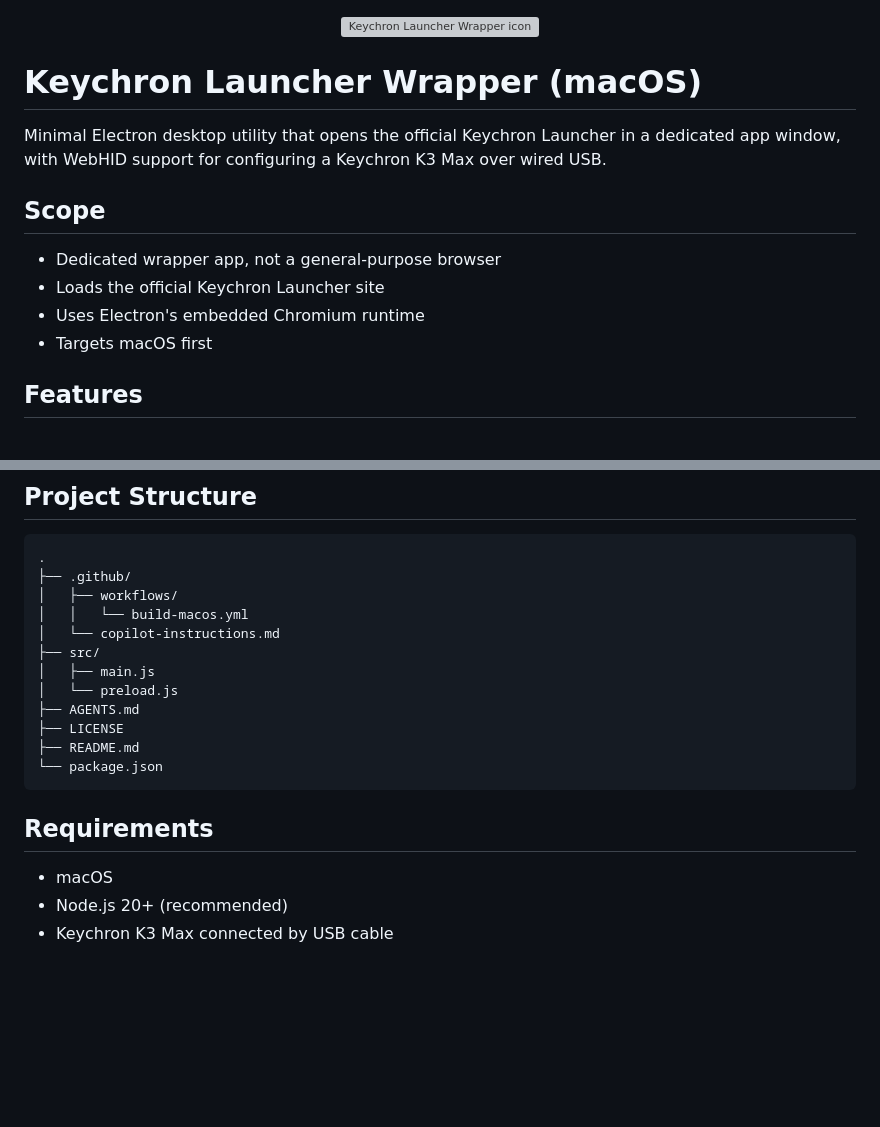
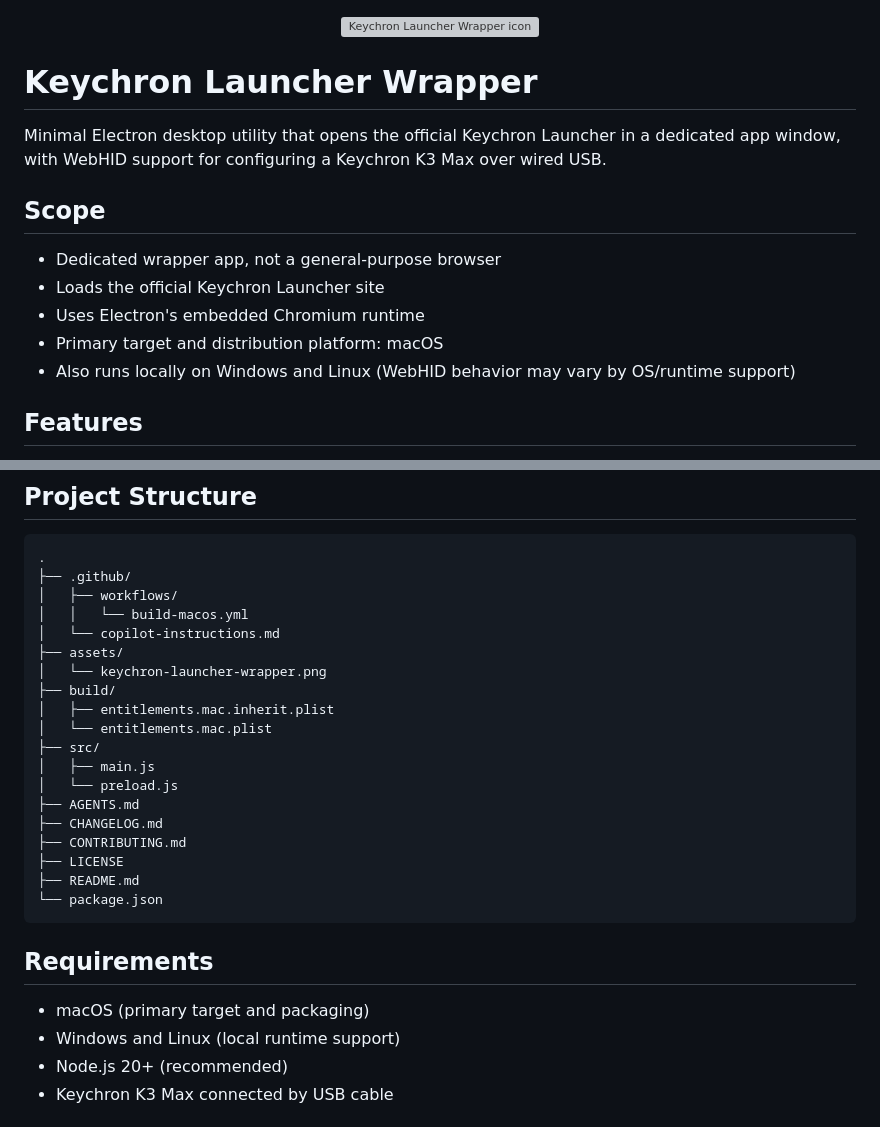
Before and after one commit to ArtCC/keychron-launcher-wrapper, a Markdown page: README.md, 2 parts joined by grey strips. Rendered like a GitHub page; blank space fills up the shorter version; grey boxes are pictures that could not be loaded.

Commit message:
Update README to clarify platform support and add project files overview
- Remove macOS-only label from project title
- Clarify primary target as macOS and note Windows/Linux runtime support with WebHID caveats
- Add assets, build, CHANGELOG, and CONTRIBUTING files to project structure listing
- Update requirements section to reflect multi-platform support with macOS as primary target

```diff
--- a/README.md
+++ b/README.md
@@ -2,7 +2,7 @@
 	<img src="assets/keychron-launcher-wrapper.png" alt="Keychron Launcher Wrapper icon" width="115" />
 </p>
 
-# Keychron Launcher Wrapper (macOS)
+# Keychron Launcher Wrapper
 
 Minimal Electron desktop utility that opens the official Keychron Launcher in a dedicated app window, with WebHID support for configuring a Keychron K3 Max over wired USB.
 
@@ -11,7 +11,8 @@ Minimal Electron desktop utility that opens the official Keychron Launcher in a
 - Dedicated wrapper app, not a general-purpose browser
 - Loads the official Keychron Launcher site
 - Uses Electron's embedded Chromium runtime
-- Targets macOS first
+- Primary target and distribution platform: macOS
+- Also runs locally on Windows and Linux (WebHID behavior may vary by OS/runtime support)
 
 ## Features
 
@@ -30,10 +31,17 @@ Minimal Electron desktop utility that opens the official Keychron Launcher in a
 │   ├── workflows/
 │   │   └── build-macos.yml
 │   └── copilot-instructions.md
+├── assets/
+│   └── keychron-launcher-wrapper.png
+├── build/
+│   ├── entitlements.mac.inherit.plist
+│   └── entitlements.mac.plist
 ├── src/
 │   ├── main.js
 │   └── preload.js
 ├── AGENTS.md
+├── CHANGELOG.md
+├── CONTRIBUTING.md
 ├── LICENSE
 ├── README.md
 └── package.json
@@ -41,7 +49,8 @@ Minimal Electron desktop utility that opens the official Keychron Launcher in a
 
 ## Requirements
 
-- macOS
+- macOS (primary target and packaging)
+- Windows and Linux (local runtime support)
 - Node.js 20+ (recommended)
 - Keychron K3 Max connected by USB cable
 
```
